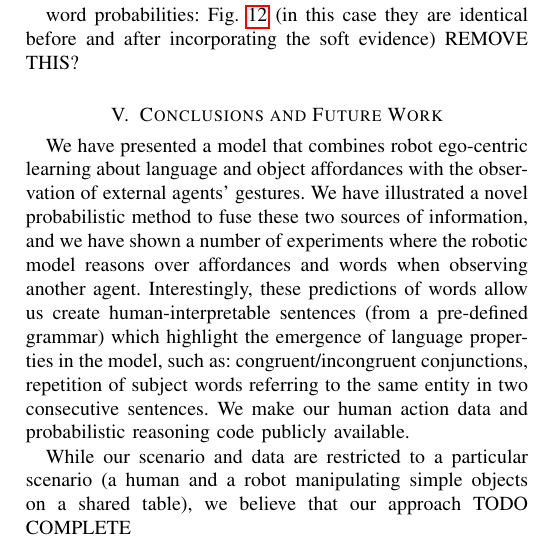
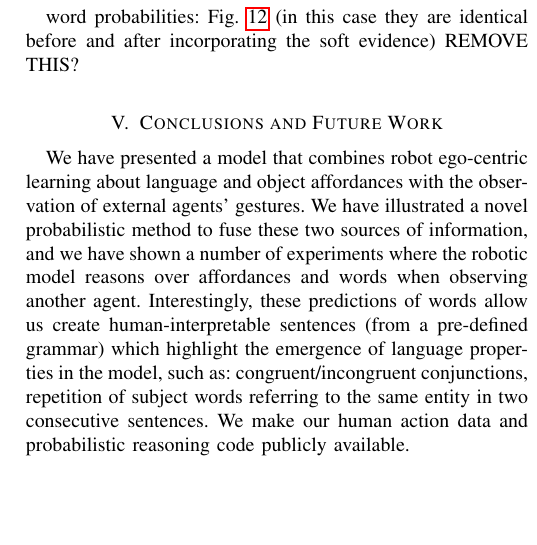
Before and after one commit to gsaponaro/tcds-gestures, a LaTeX paper (article/2017-11_submission/gsaponaro-tcds2017language.tex, which reads article/2017-11_submission/conclusions.tex): part of one column of page 9 of 12, cut so that both start at the same text, the shorter picture padded with empty space. Compiled offline with pdfLaTeX; a missing font is replaced by an installed copy or a similar font; a LaTeX package or settings file that is missing is left out.

Commit message:
Conclusions: comment a sentence

```diff
--- a/article/2017-11_submission/conclusions.tex
+++ b/article/2017-11_submission/conclusions.tex
@@ -9,7 +9,7 @@ congruent/incongruent conjunctions,
 repetition of subject words referring to the same entity in two consecutive sentences.
 We make our human action data and probabilistic reasoning code publicly available.
 
-While our scenario and data are restricted to a particular scenario~(a human and a robot manipulating simple objects on a shared table), we believe that our approach TODO COMPLETE
+%While our scenario and data are restricted to a particular scenario~(a human and a robot manipulating simple objects on a shared table), we believe that our approach
 
 In the future, we wish to study the following aspects:
 possibility to add new vocabulary words to the system,
```
